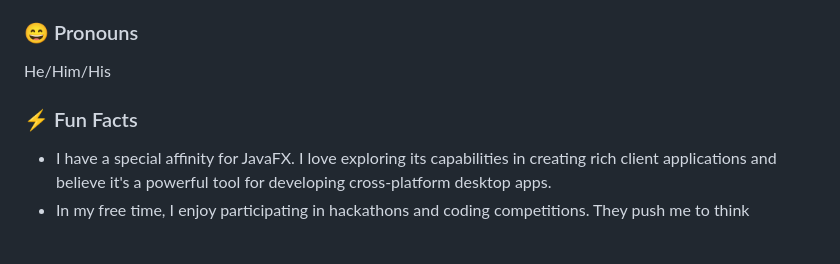
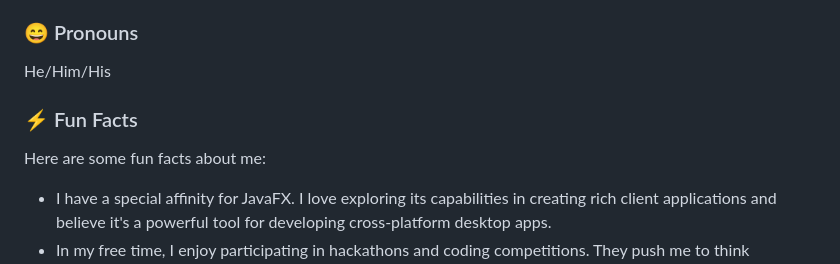
Before and after one commit to kailielexx/kailielexx, a Markdown page: README.md, the part around the change. Drawn GitHub-style; blank space fills up the shorter version.

```diff
--- a/README.md
+++ b/README.md
@@ -18,7 +18,9 @@ The best way to connect with me is through this GitHub account. Feel free to rea
 ### 😄 Pronouns
 He/Him/His
 
+
 ### ⚡ Fun Facts
+Here are some fun facts about me:
 - I have a special affinity for JavaFX. I love exploring its capabilities in creating rich client applications and believe it's a powerful tool for developing cross-platform desktop apps.
 - In my free time, I enjoy participating in hackathons and coding competitions. They push me to think creatively and improve my coding skills under pressure.
 - I am an advocate for digital privacy and security. I enjoy learning about and implementing best practices to protect digital identities and information.
```
